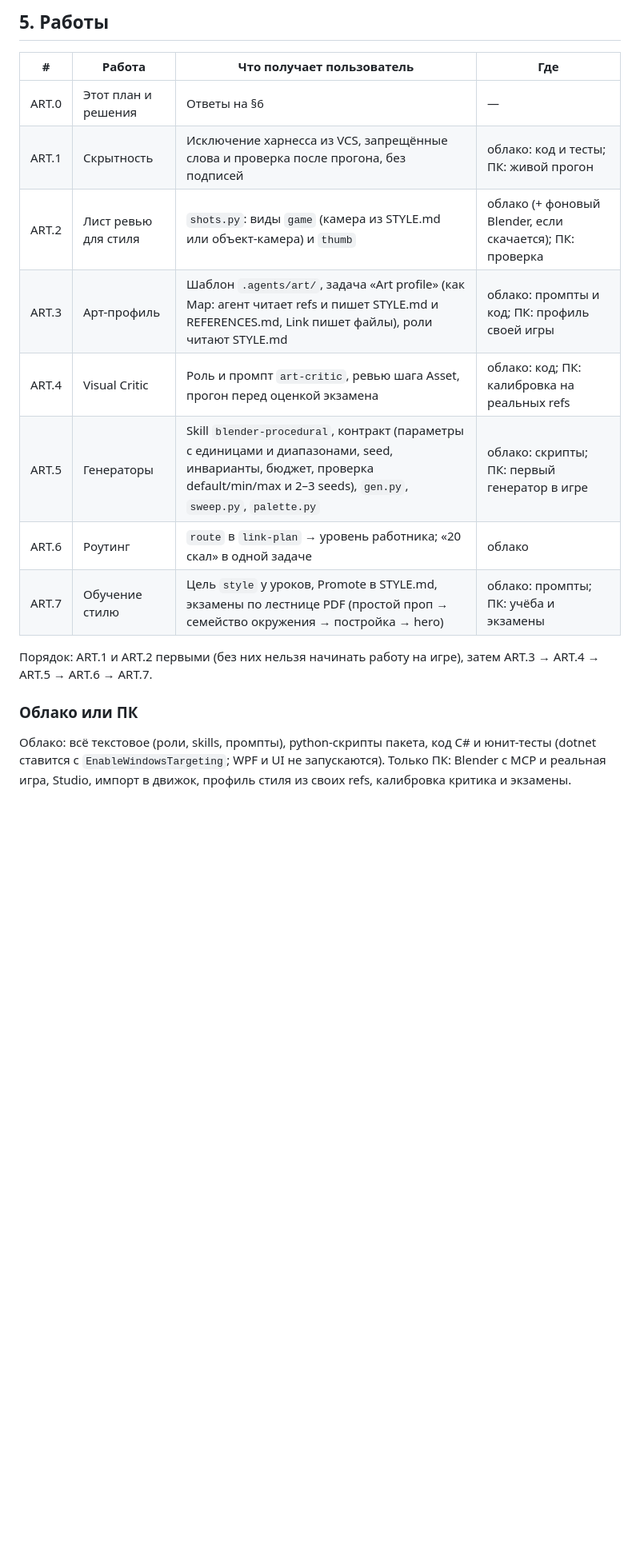
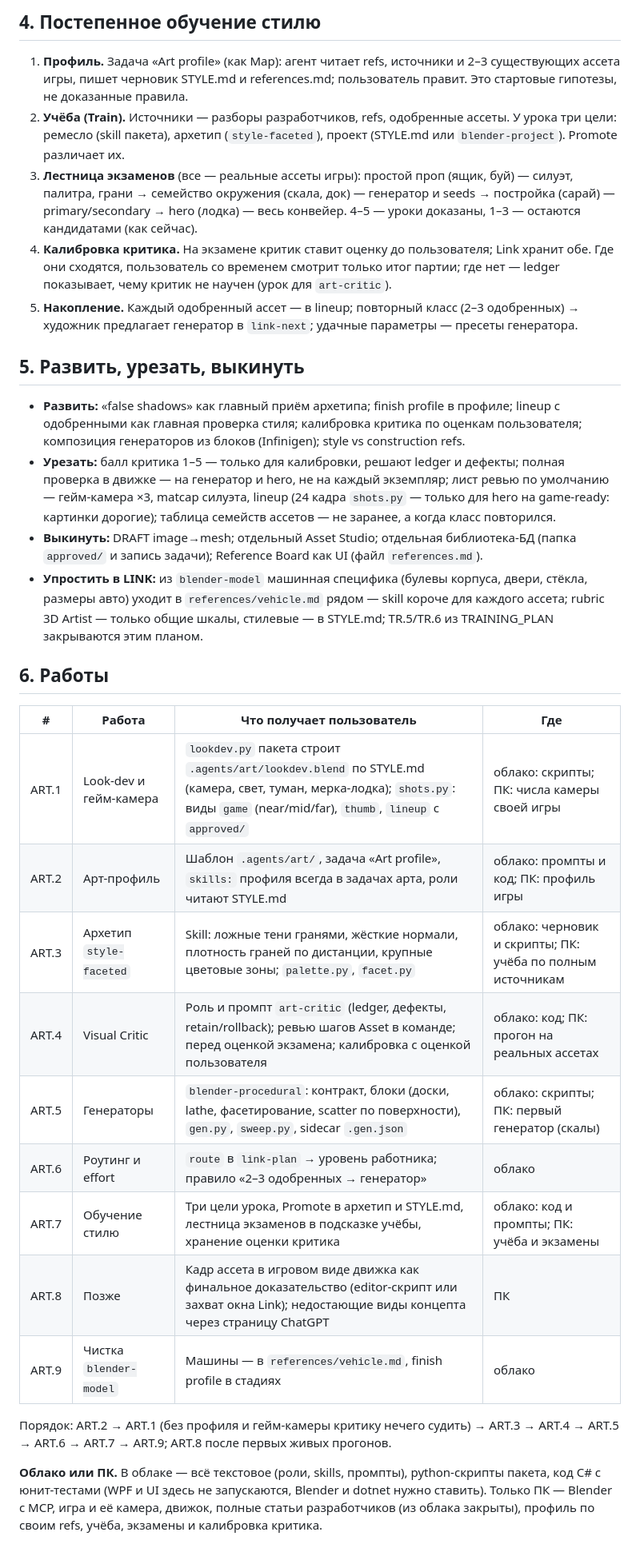
Before and after one commit to Vladlen626/LINK, a Markdown page: docs/ART_PLAN.md, the part around one of its changes. Shown at 80% size. GitHub-like rendering; blank space fills up the shorter version.

```diff
--- a/docs/ART_PLAN.md
+++ b/docs/ART_PLAN.md
@@ -92,21 +80,52 @@ Hero (лодка, маяк): шаг `unique` — полный staged-workflow `b
 
-## 5. Работы
+## 4. Постепенное обучение стилю
+
+1. **Профиль.** Задача «Art profile» (как Map): агент читает refs, источники и 2–3 существующих ассета игры, пишет
+   черновик STYLE.md и references.md; пользователь правит. Это стартовые гипотезы, не доказанные правила.
+2. **Учёба (Train).** Источники — разборы разработчиков, refs, одобренные ассеты. У урока три цели: ремесло (skill
+   пакета), архетип (`style-faceted`), проект (STYLE.md или `blender-project`). Promote различает их.
+3. **Лестница экзаменов** (все — реальные ассеты игры): простой проп (ящик, буй) — силуэт, палитра, грани → семейство
+   окружения (скала, док) — генератор и seeds → постройка (сарай) — primary/secondary → hero (лодка) — весь конвейер.
+   4–5 — уроки доказаны, 1–3 — остаются кандидатами (как сейчас).
+4. **Калибровка критика.** На экзамене критик ставит оценку до пользователя; Link хранит обе. Где они сходятся,
+   пользователь со временем смотрит только итог партии; где нет — ledger показывает, чему критик не научен (урок
+   для `art-critic`).
+5. **Накопление.** Каждый одобренный ассет — в lineup; повторный класс (2–3 одобренных) → художник предлагает
+   генератор в `link-next`; удачные параметры — пресеты генератора.
+
+## 5. Развить, урезать, выкинуть
+
+- **Развить:** «false shadows» как главный приём архетипа; finish profile в профиле; lineup с одобренными как главная
+  проверка стиля; калибровка критика по оценкам пользователя; композиция генераторов из блоков (Infinigen); style vs
+  construction refs.
+- **Урезать:** балл критика 1–5 — только для калибровки, решают ledger и дефекты; полная проверка в движке — на
+  генератор и hero, не на каждый экземпляр; лист ревью по умолчанию — гейм-камера ×3, matcap силуэта, lineup (24 кадра
+  `shots.py` — только для hero на game-ready: картинки дорогие); таблица семейств ассетов — не заранее, а когда класс
+  повторился.
+- **Выкинуть:** DRAFT image→mesh; отдельный Asset Studio; отдельная библиотека-БД (папка `approved/` и запись задачи);
+  Reference Board как UI (файл `references.md`).
+- **Упростить в LINK:** из `blender-model` машинная специфика (булевы корпуса, двери, стёкла, размеры авто) уходит в
+  `references/vehicle.md` рядом — skill короче для каждого ассета; rubric 3D Artist — только общие шкалы, стилевые — в
+  STYLE.md; TR.5/TR.6 из TRAINING_PLAN закрываются этим планом.
+
+## 6. Работы
 
 | # | Работа | Что получает пользователь | Где |
 |---|---|---|---|
-| ART.0 | Этот план и решения | Ответы на §6 | — |
-| ART.1 | Скрытность | Исключение харнесса из VCS, запрещённые слова и проверка после прогона, без подписей | облако: код и тесты; ПК: живой прогон |
-| ART.2 | Лист ревью для стиля | `shots.py`: виды `game` (камера из STYLE.md или объект-камера) и `thumb` | облако (+ фоновый Blender, если скачается); ПК: проверка |
-| ART.3 | Арт-профиль | Шаблон `.agents/art/`, задача «Art profile» (как Map: агент читает refs и пишет STYLE.md и REFERENCES.md, Link пишет файлы), роли читают STYLE.md | облако: промпты и код; ПК: профиль своей игры |
-| ART.4 | Visual Critic | Роль и промпт `art-critic`, ревью шага Asset, прогон перед оценкой экзамена | облако: код; ПК: калибровка на реальных refs |
-| ART.5 | Генераторы | Skill `blender-procedural`, контракт (параметры с единицами и диапазонами, seed, инварианты, бюджет, проверка default/min/max и 2–3 seeds), `gen.py`, `sweep.py`, `palette.py` | облако: скрипты; ПК: первый генератор в игре |
-| ART.6 | Роутинг | `route` в `link-plan` → уровень работника; «20 скал» в одной задаче | облако |
-| ART.7 | Обучение стилю | Цель `style` у уроков, Promote в STYLE.md, экзамены по лестнице PDF (простой проп → семейство окружения → постройка → hero) | облако: промпты; ПК: учёба и экзамены |
+| ART.1 | Look-dev и гейм-камера | `lookdev.py` пакета строит `.agents/art/lookdev.blend` по STYLE.md (камера, свет, туман, мерка-лодка); `shots.py`: виды `game` (near/mid/far), `thumb`, `lineup` с `approved/` | облако: скрипты; ПК: числа камеры своей игры |
+| ART.2 | Арт-профиль | Шаблон `.agents/art/`, задача «Art profile», `skills:` профиля всегда в задачах арта, роли читают STYLE.md | облако: промпты и код; ПК: профиль игры |
+| ART.3 | Архетип `style-faceted` | Skill: ложные тени гранями, жёсткие нормали, плотность граней по дистанции, крупные цветовые зоны; `palette.py`, `facet.py` | облако: черновик и скрипты; ПК: учёба по полным источникам |
+| ART.4 | Visual Critic | Роль и промпт `art-critic` (ledger, дефекты, retain/rollback); ревью шагов Asset в команде; перед оценкой экзамена; калибровка с оценкой пользователя | облако: код; ПК: прогон на реальных ассетах |
+| ART.5 | Генераторы | `blender-procedural`: контракт, блоки (доски, lathe, фасетирование, scatter по поверхности), `gen.py`, `sweep.py`, sidecar `.gen.json` | облако: скрипты; ПК: первый генератор (скалы) |
+| ART.6 | Роутинг и effort | `route` в `link-plan` → уровень работника; правило «2–3 одобренных → генератор» | облако |
+| ART.7 | Обучение стилю | Три цели урока, Promote в архетип и STYLE.md, лестница экзаменов в подсказке учёбы, хранение оценки критика | облако: код и промпты; ПК: учёба и экзамены |
+| ART.8 | Позже | Кадр ассета в игровом виде движка как финальное доказательство (editor-скрипт или захват окна Link); недостающие виды концепта через страницу ChatGPT | ПК |
+| ART.9 | Чистка `blender-model` | Машины — в `references/vehicle.md`, finish profile в стадиях | облако |
 
-Порядок: ART.1 и ART.2 первыми (без них нельзя начинать работу на игре), затем ART.3 → ART.4 → ART.5 → ART.6 → ART.7.
+Порядок: ART.2 → ART.1 (без профиля и гейм-камеры критику нечего судить) → ART.3 → ART.4 → ART.5 → ART.6 → ART.7 →
+ART.9; ART.8 после первых живых прогонов.
 
-### Облако или ПК
-Облако: всё текстовое (роли, skills, промпты), python-скрипты пакета, код C# и юнит-тесты (dotnet ставится с
-`EnableWindowsTargeting`; WPF и UI не запускаются). Только ПК: Blender с MCP и реальная игра, Studio, импорт в движок,
-профиль стиля из своих refs, калибровка критика и экзамены.
+**Облако или ПК.** В облаке — всё текстовое (роли, skills, промпты), python-скрипты пакета, код C# с юнит-тестами
+(WPF и UI здесь не запускаются, Blender и dotnet нужно ставить). Только ПК — Blender с MCP, игра и её камера, движок,
+полные статьи разработчиков (из облака закрыты), профиль по своим refs, учёба, экзамены и калибровка критика.
 
```
Also changed, not shown: other parts of docs/ART_PLAN.md (+71 -82 lines).
